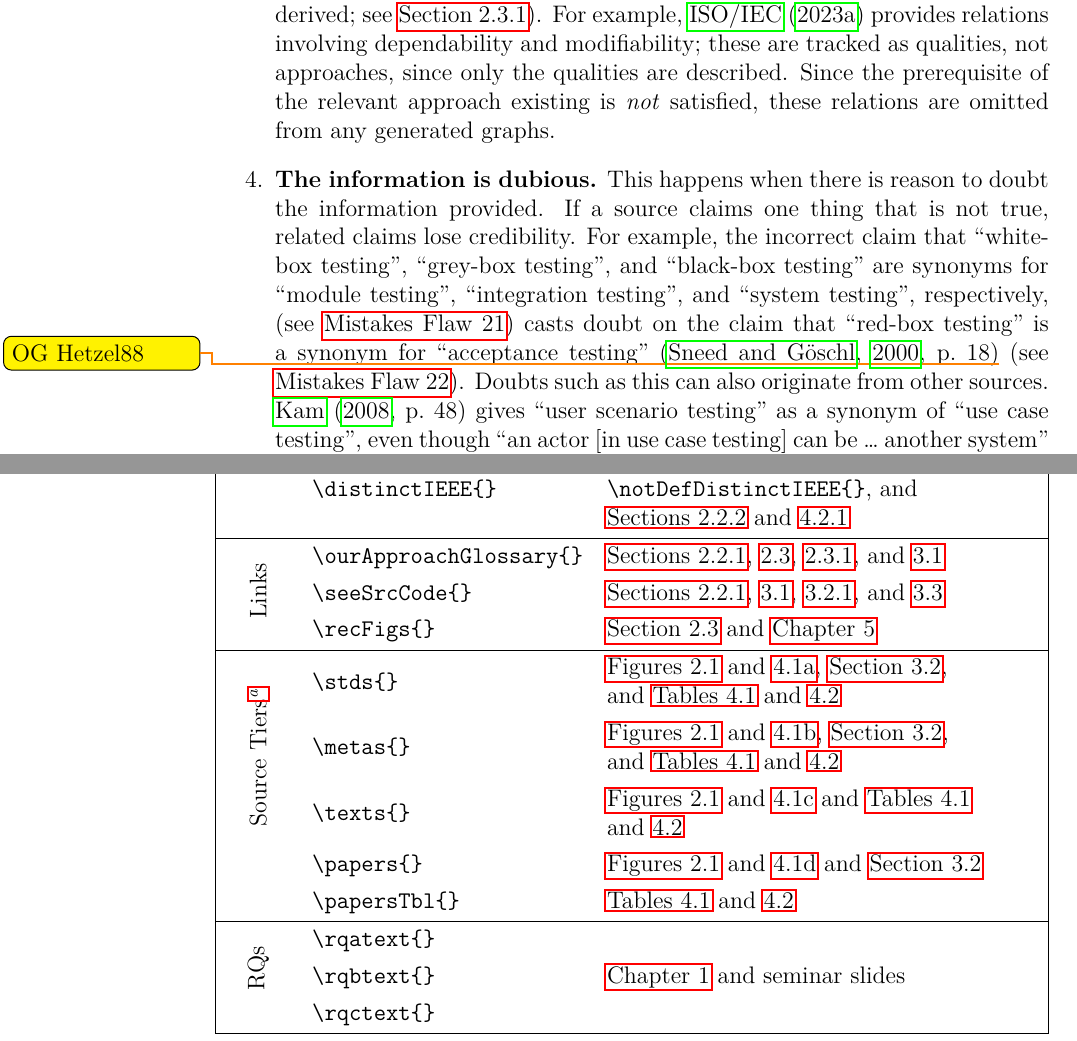
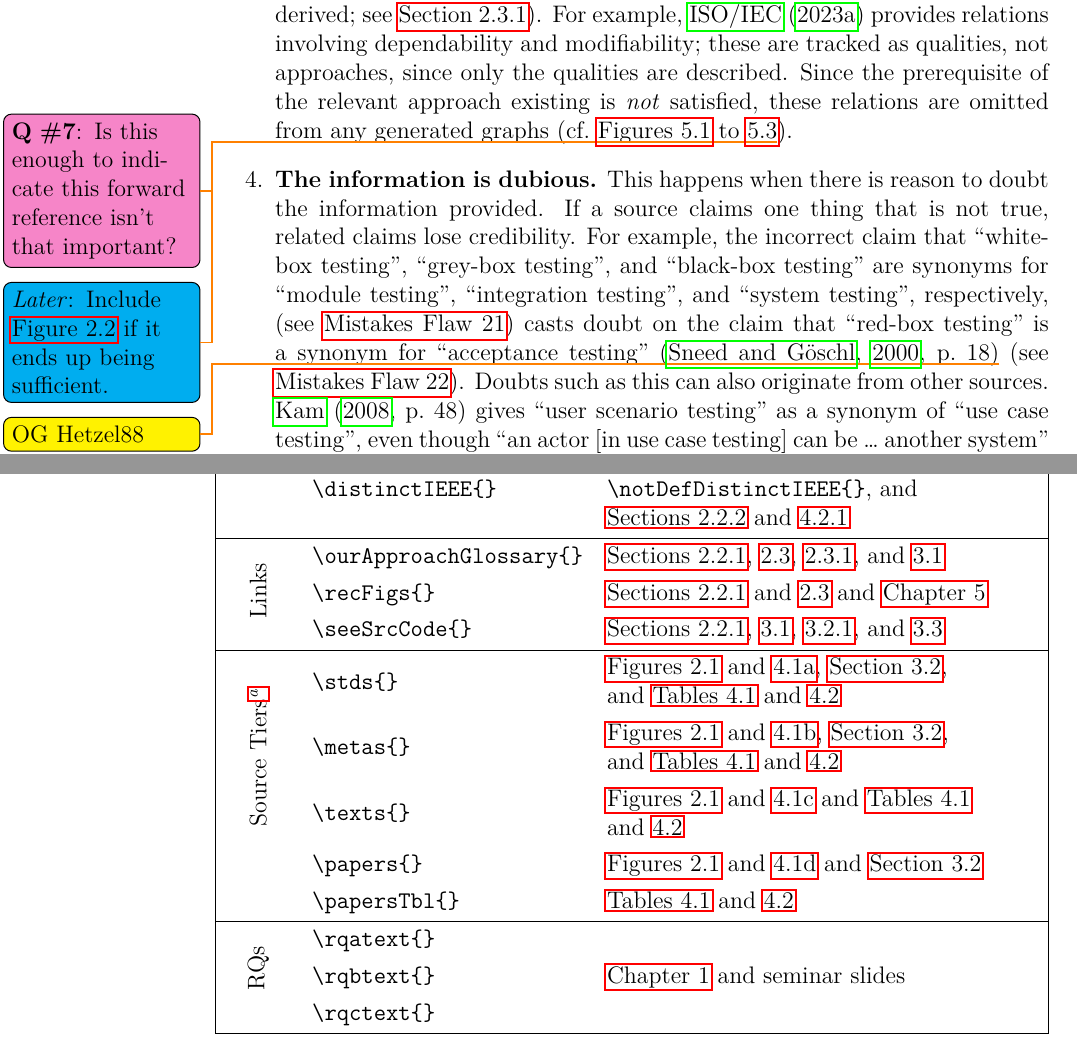
Before and after one commit to samm82/TestingTesting, a LaTeX thesis (thesis.tex, which reads chapters/03_methodology.tex): two parts of pages 32 and 63 of 149, joined at a grey line, cut so that both start at the same text. The pictures show the PDF file thesis.pdf that the author committed with the source.

Commit message:
Reference generate graphs a la last commit; #143

```diff
--- a/chapters/03_methodology.tex
+++ b/chapters/03_methodology.tex
@@ -271,7 +271,10 @@ when performing later analysis \impKeywordsCode{}:
               tracked as qualities, not approaches, since only the qualities
               are described. Since the prerequisite of the relevant approach
               existing is \emph{not} satisfied, these relations are omitted
-              from any generated graphs. \fi
+              from any generated graphs (cf.\qtodo{Is this enough to indicate
+                  this forward reference isn't that important?}~\recFigs{}%
+              \latertodo{Include \Cref{fig:parChdGraphs} if it ends up being
+                  sufficient.}). \fi
     \item \textbf{The information is dubious.}
           This happens when there is reason to doubt the information provided.
           If a source claims one thing that is not true, related claims lose
```
Also changed, not shown: assets/tables/macrosText.tex (+2 -2 lines), paper.pdf, thesis.pdf.
